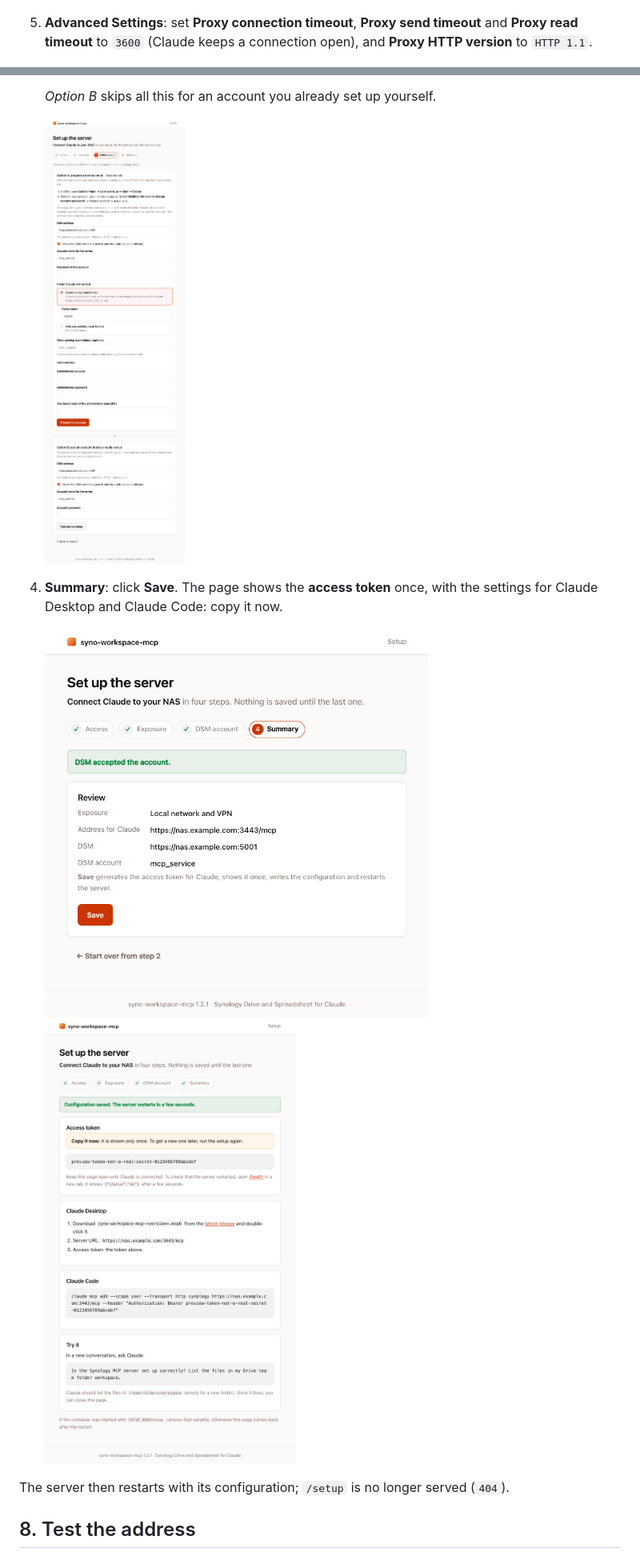
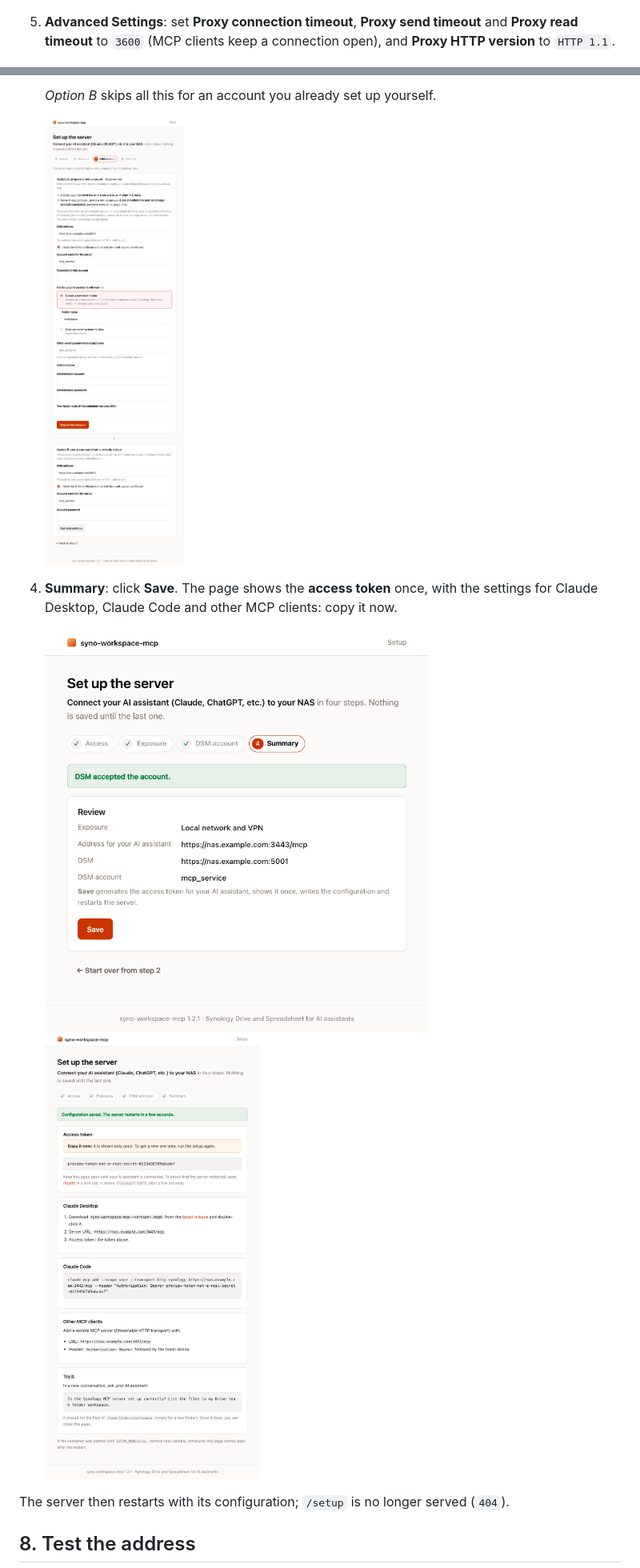
Before and after one commit to alexcane/syno-workspace-mcp, a Markdown page: docs/install-container-manager.md, 2 parts joined by grey strips. Shown at 80% size. Rendered like a GitHub page; pictures changed too: docs/images/setup-done.png, docs/images/setup-dsm.png, docs/images/setup-summary.png.

```diff
--- a/docs/install-container-manager.md
+++ b/docs/install-container-manager.md
@@ -126,8 +127,8 @@ HTTPS, for the setup page now and for Claude afterwards.
 
    <img src="images/proxy-general.png" alt="Reverse Proxy Rules, General tab: HTTPS nas.example.com 3443 to HTTP localhost 3100" width="600">
 5. **Advanced Settings**: set **Proxy connection timeout**, **Proxy send
-   timeout** and **Proxy read timeout** to `3600` (Claude keeps a connection
-   open), and **Proxy HTTP version** to `HTTP 1.1`.
+   timeout** and **Proxy read timeout** to `3600` (MCP clients keep a
+   connection open), and **Proxy HTTP version** to `HTTP 1.1`.
 
    <img src="images/proxy-advanced.png" alt="Reverse Proxy Rules, Advanced Settings tab: timeouts 3600, HTTP 1.1" width="600">
 
@@ -171,7 +173,8 @@ port), then follow the four steps.
 
    <img src="images/setup-dsm.png" alt="Setup page, step 3: Option A form and Option B" width="480">
 4. **Summary**: click **Save**. The page shows the **access token** once, with
-   the settings for Claude Desktop and Claude Code: copy it now.
+   the settings for Claude Desktop, Claude Code and other MCP clients: copy it
+   now.
 
    <img src="images/setup-summary.png" alt="Setup page, step 4: summary before saving" width="480">
 
```
Also changed, not shown: other parts of docs/install-container-manager.md (+26 -20 lines), README.md (+9 -2 lines), docs/images/setup-exposure.png, docs/images/setup-unlock.png, 8 other files.
